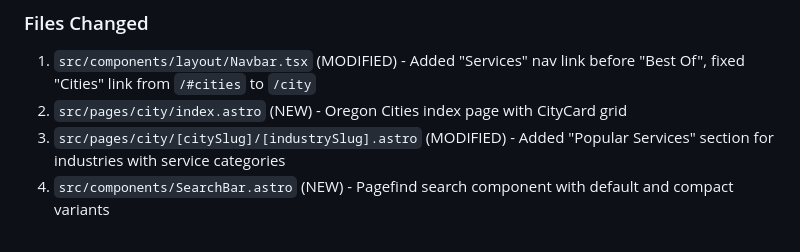
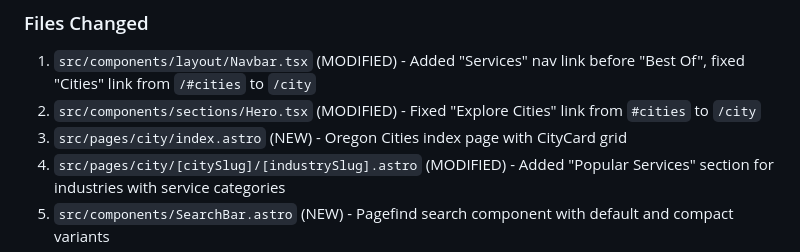
Before and after one commit to mikeschlottig/oregon-smb-dir-production, a Markdown page: CLAUDE_DIGEST.md, the part around the change. Rendered like a GitHub page.

Commit message:
P6: Update digest with Hero link fix

```diff
--- a/CLAUDE_DIGEST.md
+++ b/CLAUDE_DIGEST.md
@@ -4,7 +4,8 @@ RESULT: DONE
 
 ### Files Changed
 1. `src/components/layout/Navbar.tsx` (MODIFIED) - Added "Services" nav link before "Best Of", fixed "Cities" link from `/#cities` to `/city`
-2. `src/pages/city/index.astro` (NEW) - Oregon Cities index page with CityCard grid
+2. `src/components/sections/Hero.tsx` (MODIFIED) - Fixed "Explore Cities" link from `#cities` to `/city`
+3. `src/pages/city/index.astro` (NEW) - Oregon Cities index page with CityCard grid
 3. `src/pages/city/[citySlug]/[industrySlug].astro` (MODIFIED) - Added "Popular Services" section for industries with service categories
 4. `src/components/SearchBar.astro` (NEW) - Pagefind search component with default and compact variants
 5. `src/pages/index.astro` (MODIFIED) - Added SearchBar below hero section
```
